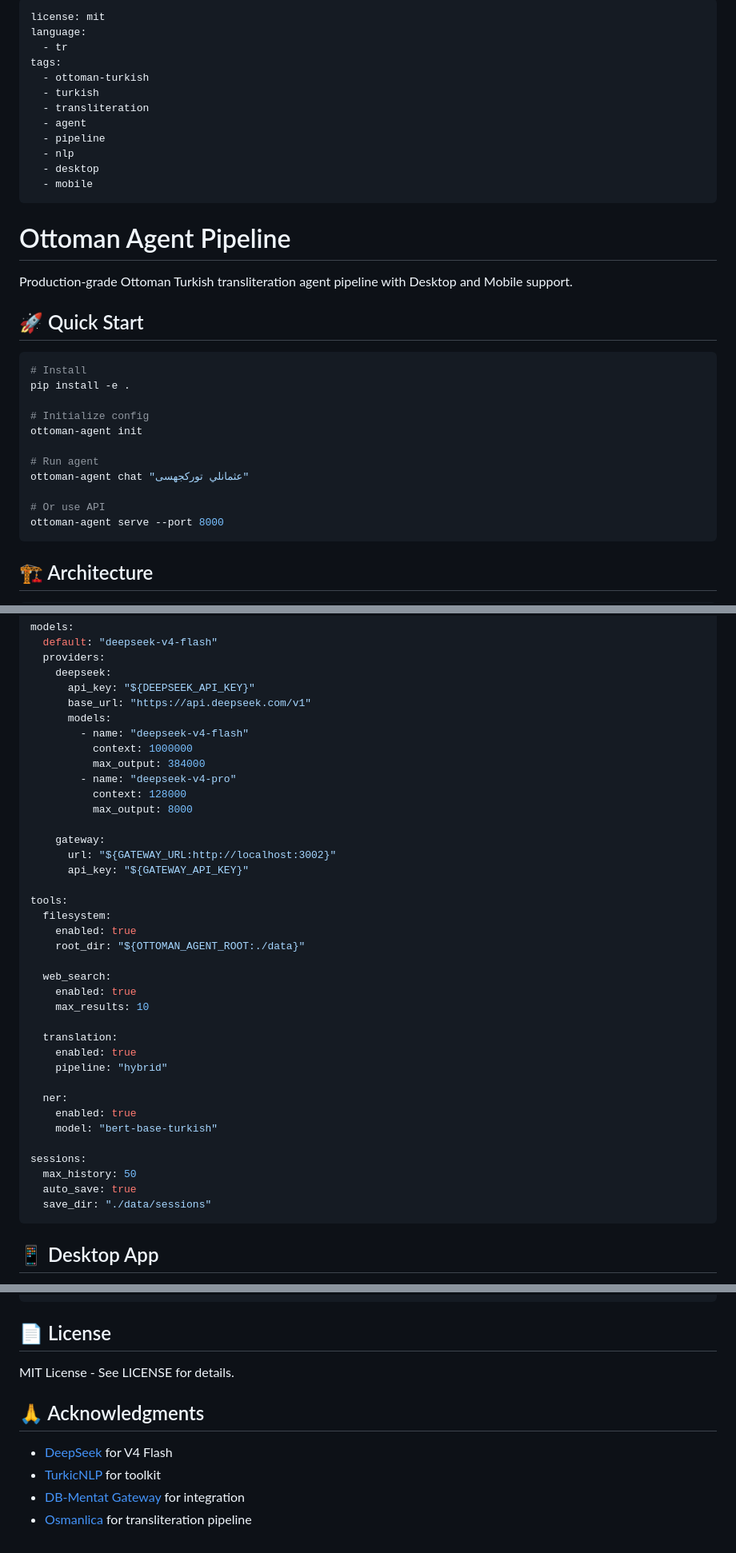
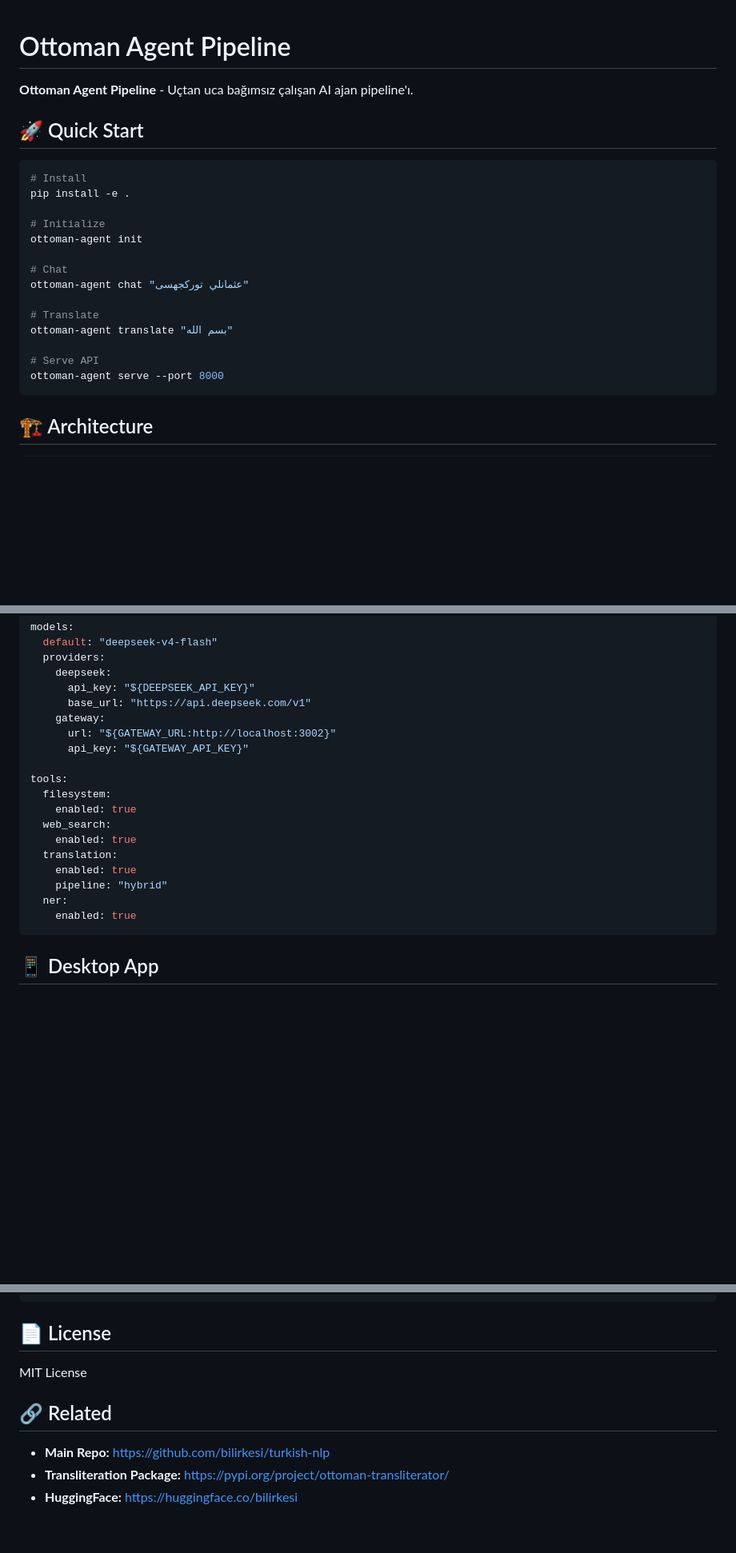
Before and after one commit to bilirkesi/ottoman-agent-pipeline, a Markdown page: README.md, 3 parts joined by grey strips. Shown at 80% size. Drawn GitHub-style; blank space fills up the shorter version.

Commit message:
docs: Update README for standalone repo

````diff
--- a/README.md
+++ b/README.md
@@ -1,21 +1,6 @@
----
-license: mit
-language:
-  - tr
-tags:
-  - ottoman-turkish
-  - turkish
-  - transliteration
-  - agent
-  - pipeline
-  - nlp
-  - desktop
-  - mobile
----
-
 # Ottoman Agent Pipeline
 
-Production-grade Ottoman Turkish transliteration agent pipeline with Desktop and Mobile support.
+**Ottoman Agent Pipeline** - Uçtan uca bağımsız çalışan AI ajan pipeline'ı.
 
 ## 🚀 Quick Start
 
@@ -23,13 +8,16 @@ Production-grade Ottoman Turkish transliteration agent pipeline with Desktop and
 # Install
 pip install -e .
 
-# Initialize config
+# Initialize
 ottoman-agent init
 
-# Run agent
+# Chat
 ottoman-agent chat "عثمانلي توركجهسى"
 
-# Or use API
+# Translate
+ottoman-agent translate "بسم الله"
+
+# Serve API
 ottoman-agent serve --port 8000
 ```
 
@@ -77,14 +65,6 @@ models:
     deepseek:
       api_key: "${DEEPSEEK_API_KEY}"
       base_url: "https://api.deepseek.com/v1"
-      models:
-        - name: "deepseek-v4-flash"
-          context: 1000000
-          max_output: 384000
-        - name: "deepseek-v4-pro"
-          context: 128000
-          max_output: 8000
-
     gateway:
       url: "${GATEWAY_URL:http://localhost:3002}"
       api_key: "${GATEWAY_API_KEY}"
@@ -92,24 +72,13 @@ models:
 tools:
   filesystem:
     enabled: true
-    root_dir: "${OTTOMAN_AGENT_ROOT:./data}"
-
   web_search:
     enabled: true
-    max_results: 10
-
   translation:
     enabled: true
     pipeline: "hybrid"
-
   ner:
     enabled: true
-    model: "bert-base-turkish"
-
-sessions:
-  max_history: 50
-  auto_save: true
-  save_dir: "./data/sessions"
 ```
 
 ## 📱 Desktop App
@@ -140,11 +109,10 @@ pytest tests/ -v --cov=ottoman_agent_pipeline
 
 ## 📄 License
 
-MIT License - See LICENSE for details.
+MIT License
 
-## 🙏 Acknowledgments
+## 🔗 Related
 
-- [DeepSeek](https://www.deepseek.com) for V4 Flash
-- [TurkicNLP](https://github.com/turkic-nlp/turkicnlp) for toolkit
-- [DB-Mentat Gateway](https://github.com/bilirkesi/ai-dev-team) for integration
-- [Osmanlica](https://github.com/bilirkesi/turkish-nlp) for transliteration pipeline
+- **Main Repo:** https://github.com/bilirkesi/turkish-nlp
+- **Transliteration Package:** https://pypi.org/project/ottoman-transliterator/
+- **HuggingFace:** https://huggingface.co/bilirkesi
````
